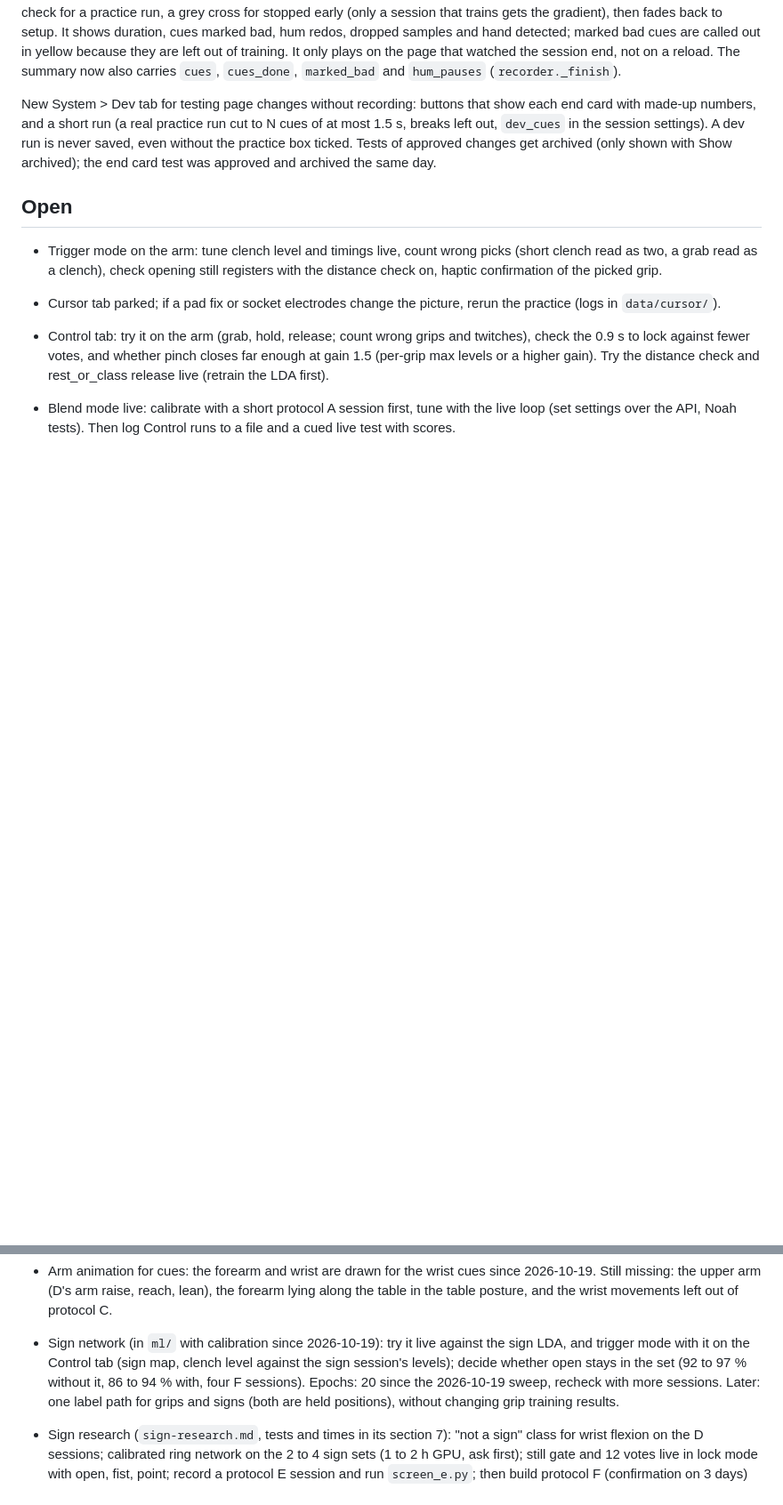
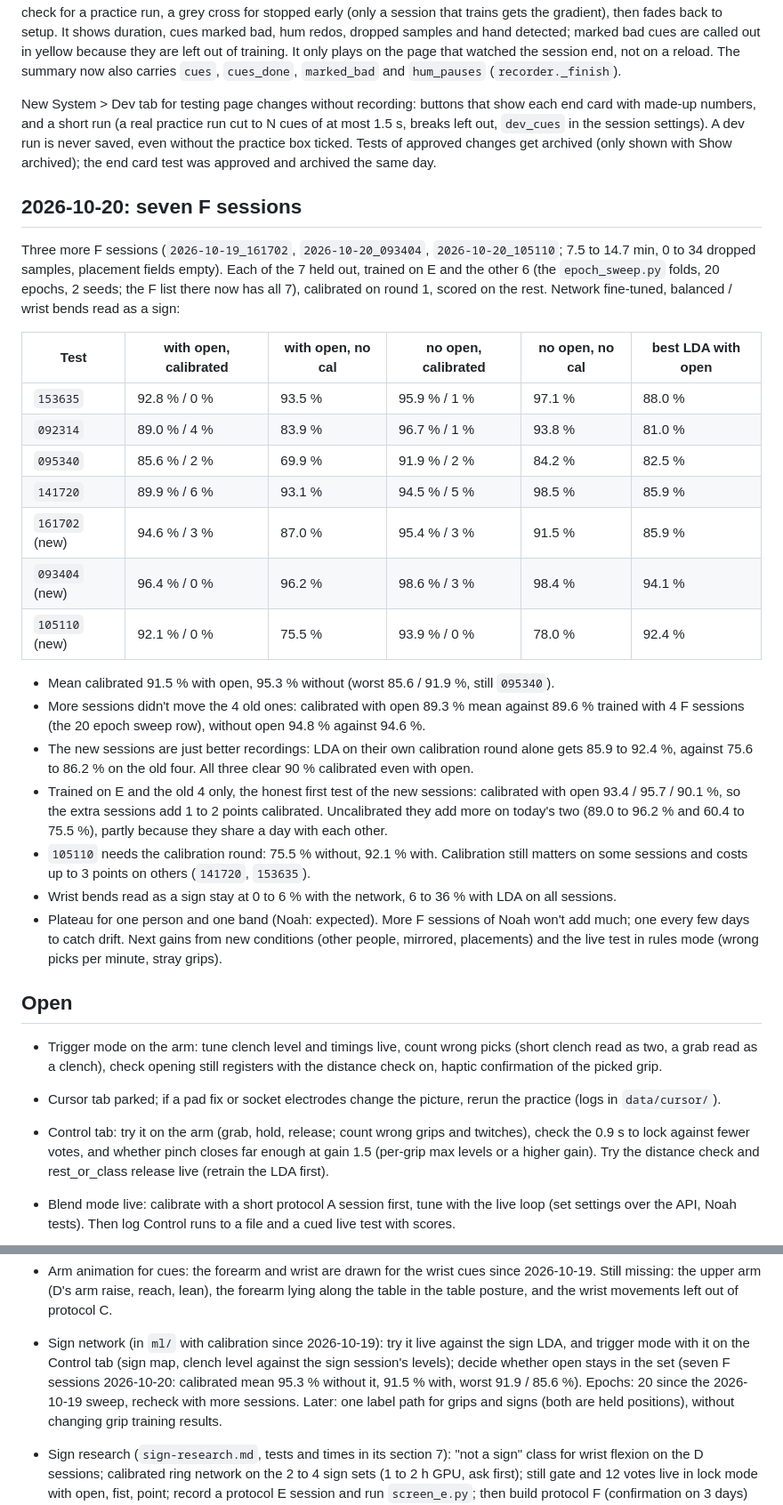
Before and after one commit to noaht155/better-bionics-emg, a Markdown page: devlog.md, 2 parts joined by grey strips. Shown at 89% size. GitHub-like rendering; blank space fills up the shorter version.

Commit message:
log seven F session test

```diff
--- a/devlog.md
+++ b/devlog.md
@@ -1692,6 +1692,38 @@ numbers, and a short run (a real practice run cut to N cues of at most 1.5 s, br
 session settings). A dev run is never saved, even without the practice box ticked. Tests of approved changes get
 archived (only shown with Show archived); the end card test was approved and archived the same day.
 
+## 2026-10-20: seven F sessions
+
+Three more F sessions (`2026-10-19_161702`, `2026-10-20_093404`, `2026-10-20_105110`; 7.5 to 14.7 min, 0 to 34
+dropped samples, placement fields empty). Each of the 7 held out, trained on E and the other 6 (the
+`epoch_sweep.py` folds, 20 epochs, 2 seeds; the F list there now has all 7), calibrated on round 1, scored on the
+rest. Network fine-tuned, balanced / wrist bends read as a sign:
+
+| Test | with open, calibrated | with open, no cal | no open, calibrated | no open, no cal | best LDA with open |
+|---|---|---|---|---|---|
+| `153635` | 92.8 % / 0 % | 93.5 % | 95.9 % / 1 % | 97.1 % | 88.0 % |
+| `092314` | 89.0 % / 4 % | 83.9 % | 96.7 % / 1 % | 93.8 % | 81.0 % |
+| `095340` | 85.6 % / 2 % | 69.9 % | 91.9 % / 2 % | 84.2 % | 82.5 % |
+| `141720` | 89.9 % / 6 % | 93.1 % | 94.5 % / 5 % | 98.5 % | 85.9 % |
+| `161702` (new) | 94.6 % / 3 % | 87.0 % | 95.4 % / 3 % | 91.5 % | 85.9 % |
+| `093404` (new) | 96.4 % / 0 % | 96.2 % | 98.6 % / 3 % | 98.4 % | 94.1 % |
+| `105110` (new) | 92.1 % / 0 % | 75.5 % | 93.9 % / 0 % | 78.0 % | 92.4 % |
+
+- Mean calibrated 91.5 % with open, 95.3 % without (worst 85.6 / 91.9 %, still `095340`).
+- More sessions didn't move the 4 old ones: calibrated with open 89.3 % mean against 89.6 % trained with 4 F
+  sessions (the 20 epoch sweep row), without open 94.8 % against 94.6 %.
+- The new sessions are just better recordings: LDA on their own calibration round alone gets 85.9 to 92.4 %, against
+  75.6 to 86.2 % on the old four. All three clear 90 % calibrated even with open.
+- Trained on E and the old 4 only, the honest first test of the new sessions: calibrated with open 93.4 / 95.7 /
+  90.1 %, so the extra sessions add 1 to 2 points calibrated. Uncalibrated they add more on today's two (89.0 to 96.2 %
+  and 60.4 to 75.5 %), partly because they share a day with each other.
+- `105110` needs the calibration round: 75.5 % without, 92.1 % with. Calibration still matters on some sessions
+  and costs up to 3 points on others (`141720`, `153635`).
+- Wrist bends read as a sign stay at 0 to 6 % with the network, 6 to 36 % with LDA on all sessions.
+- Plateau for one person and one band (Noah: expected). More F sessions of Noah won't add much; one every few
+  days to catch drift. Next gains from new conditions (other people, mirrored, placements) and the live test in
+  rules mode (wrong picks per minute, stray grips).
+
 ## Open
 
 - Trigger mode on the arm: tune clench level and timings live, count wrong picks (short clench read as two, a grab
@@ -1707,7 +1739,7 @@ archived (only shown with Show archived); the end card test was approved and arc
   movements left out of protocol C.
 - Sign network (in `ml/` with calibration since 2026-10-19): try it live against the sign LDA, and trigger mode with
   it on the Control tab (sign map, clench level against the sign session's levels); decide whether open stays in the
-  set (92 to 97 % without it, 86 to 94 % with, four F sessions). Epochs: 20 since the 2026-10-19 sweep, recheck with
+  set (seven F sessions 2026-10-20: calibrated mean 95.3 % without it, 91.5 % with, worst 91.9 / 85.6 %). Epochs: 20 since the 2026-10-19 sweep, recheck with
   more sessions. Later: one label path for grips and signs (both are held positions), without changing grip
   training results.
 - Sign research (`sign-research.md`, tests and times in its section 7): "not a sign" class for wrist flexion on the
```
